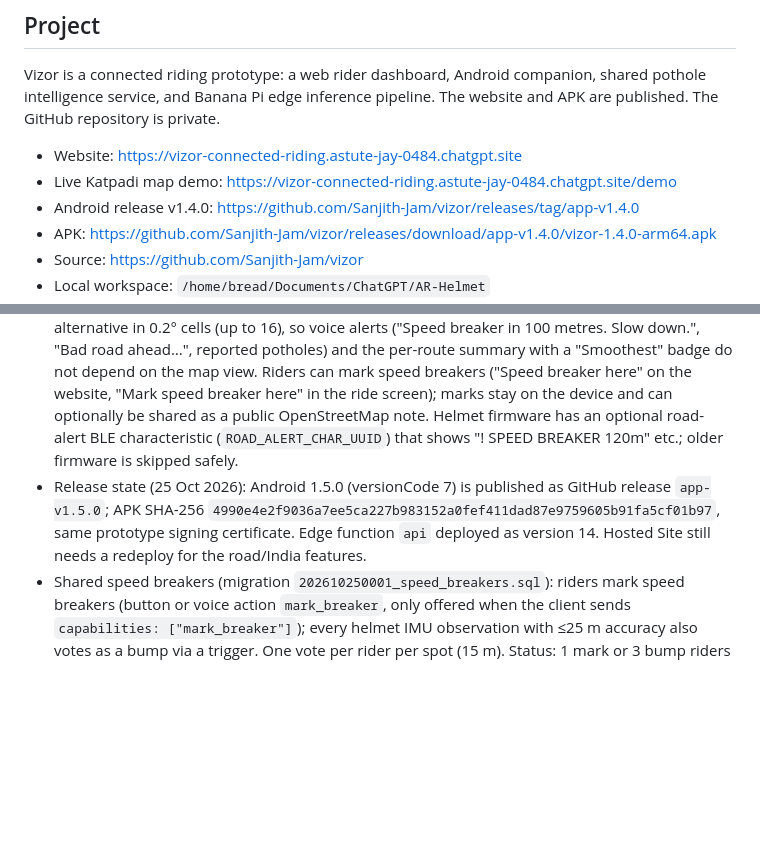
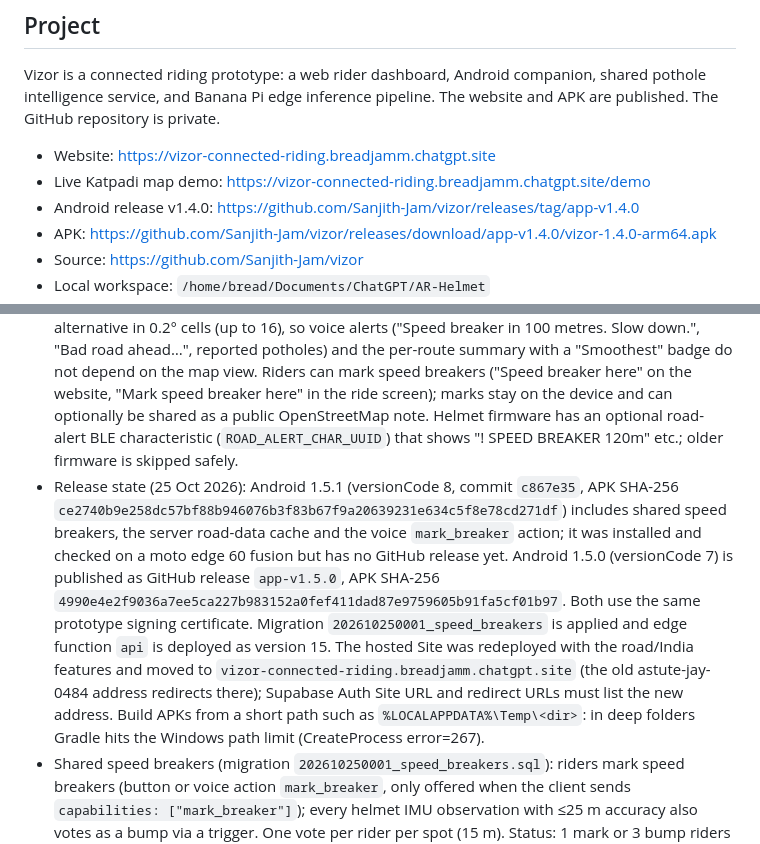
Before and after one commit to Sanjith-Jam/vizor, a Markdown page: context.md, 2 parts joined by grey strips. Rendered like a GitHub page; blank space fills up the shorter version.

Commit message:
Update project context: 1.5.1, api v15, new Site address

```diff
--- a/context.md
+++ b/context.md
@@ -6,8 +6,8 @@ Updated: 20 October 2026
 
 Vizor is a connected riding prototype: a web rider dashboard, Android companion, shared pothole intelligence service, and Banana Pi edge inference pipeline. The website and APK are published. The GitHub repository is private.
 
-- Website: https://vizor-connected-riding.astute-jay-0484.chatgpt.site
-- Live Katpadi map demo: https://vizor-connected-riding.astute-jay-0484.chatgpt.site/demo
+- Website: https://vizor-connected-riding.breadjamm.chatgpt.site
+- Live Katpadi map demo: https://vizor-connected-riding.breadjamm.chatgpt.site/demo
 - Android release v1.4.0: https://github.com/Sanjith-Jam/vizor/releases/tag/app-v1.4.0
 - APK: https://github.com/Sanjith-Jam/vizor/releases/download/app-v1.4.0/vizor-1.4.0-arm64.apk
 - Source: https://github.com/Sanjith-Jam/vizor
@@ -56,7 +56,7 @@ This is a supervised demonstration, not a road-safety-certified product. See `do
 - New Vizor icon (visor arc + yellow nav arrow) for Android adaptive/launcher/splash and website favicon/apple-touch-icon.
 - Routing: both clients have From (current location or searched place) and To; "My location" button; "Navigate in Google Maps" hands off to Google Maps turn-by-turn (two-wheeler). Places search is location-biased (30 km around the rider; all of India when there is no fix).
 - Ride alerts and route scoring (`shared/roadAlerts.ts`): road data is fetched along every route alternative in 0.2° cells (up to 16), so voice alerts ("Speed breaker in 100 metres. Slow down.", "Bad road ahead…", reported potholes) and the per-route summary with a "Smoothest" badge do not depend on the map view. Riders can mark speed breakers ("Speed breaker here" on the website, "Mark speed breaker here" in the ride screen); marks stay on the device and can optionally be shared as a public OpenStreetMap note. Helmet firmware has an optional road-alert BLE characteristic (`ROAD_ALERT_CHAR_UUID`) that shows "! SPEED BREAKER 120m" etc.; older firmware is skipped safely.
-- Release state (25 Oct 2026): Android 1.5.0 (versionCode 7) is published as GitHub release `app-v1.5.0`; APK SHA-256 `4990e4e2f9036a7ee5ca227b983152a0fef411dad87e9759605b91fa5cf01b97`, same prototype signing certificate. Edge function `api` deployed as version 14. Hosted Site still needs a redeploy for the road/India features.
+- Release state (25 Oct 2026): Android 1.5.1 (versionCode 8, commit `c867e35`, APK SHA-256 `ce2740b9e258dc57bf88b946076b3f83b67f9a20639231e634c5f8e78cd271df`) includes shared speed breakers, the server road-data cache and the voice `mark_breaker` action; it was installed and checked on a moto edge 60 fusion but has no GitHub release yet. Android 1.5.0 (versionCode 7) is published as GitHub release `app-v1.5.0`, APK SHA-256 `4990e4e2f9036a7ee5ca227b983152a0fef411dad87e9759605b91fa5cf01b97`. Both use the same prototype signing certificate. Migration `202610250001_speed_breakers` is applied and edge function `api` is deployed as version 15. The hosted Site was redeployed with the road/India features and moved to `vizor-connected-riding.breadjamm.chatgpt.site` (the old astute-jay-0484 address redirects there); Supabase Auth Site URL and redirect URLs must list the new address. Build APKs from a short path such as `%LOCALAPPDATA%\Temp\<dir>`: in deep folders Gradle hits the Windows path limit (CreateProcess error=267).
 - Shared speed breakers (migration `202610250001_speed_breakers.sql`): riders mark speed breakers (button or voice action `mark_breaker`, only offered when the client sends `capabilities: ["mark_breaker"]`); every helmet IMU observation with ≤25 m accuracy also votes as a bump via a trigger. One vote per rider per spot (15 m). Status: 1 mark or 3 bump riders = suspected ("Possible speed breaker"), 2 marks or 1 mark + 2 bumps = confirmed, 2 "not there" votes outnumbering marks = removed. Bumps alone never confirm, since a bump cluster may be a pothole. API actions `speedBreaker`, `speedBreakers`; `roadData` serves Overpass results from the `osm_cache` table (12 h) built server-side from validated bounds.
 - Coverage: live maps cover all of India (`shared/india.ts`) — they open on an India overview and zoom to the rider; pothole reports load for views up to 1° (city scale), road conditions up to 0.25°. Katpadi remains the scripted `/demo` area and photo-lab default coordinate.
 - Maps: potholes are small status-colored dots (amber suspected, red corroborated, grey disputed, green repaired; `HAZARD_COLORS` in `shared/googleMapView.ts`), Google-style blue rider dot, red destination pin, compact legend on the website.
```
